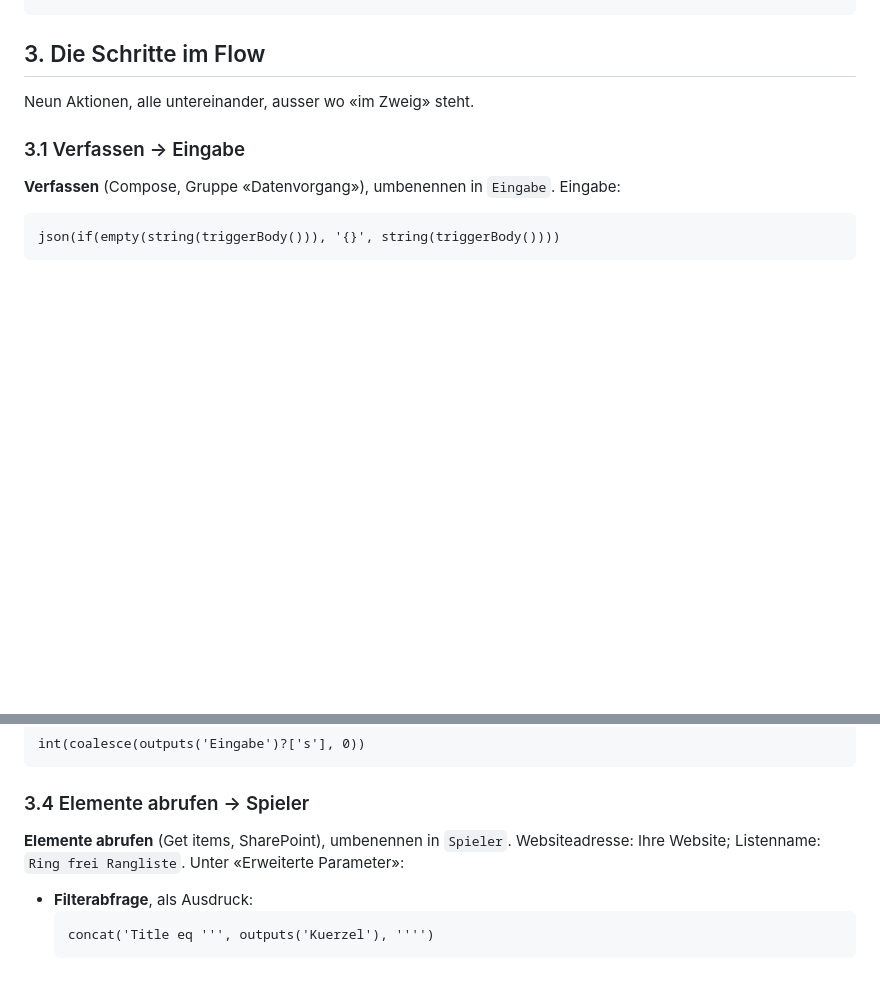
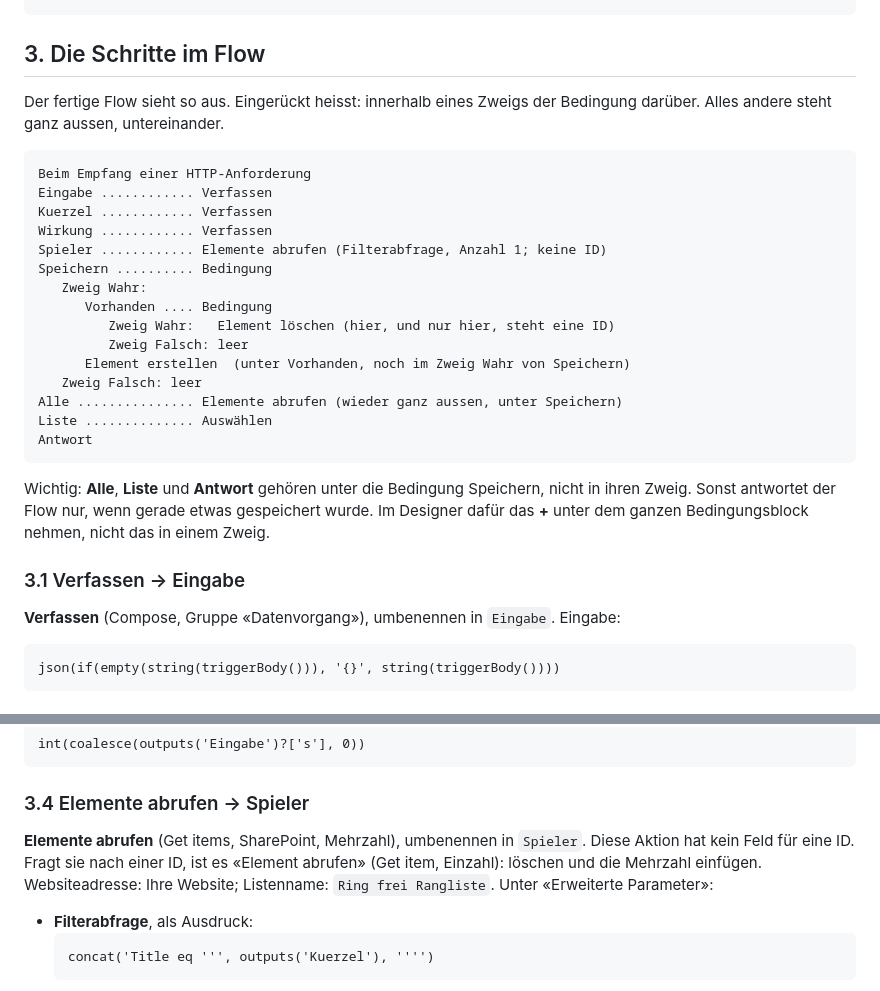
Before and after one commit to kasandfis/ebp-game, a Markdown page: rangliste/ANLEITUNG.md, 2 parts joined by grey strips. Rendered like a GitHub page; blank space fills up the shorter version.

Commit message:
Anleitung: Übersicht des Flows, Hinweis Elemente abrufen (Mehrzahl)
Co-Authored-By: Claude Opus 5.5 <noreply@anthropic.com>

````diff
--- a/rangliste/ANLEITUNG.md
+++ b/rangliste/ANLEITUNG.md
@@ -52,7 +52,27 @@ After the HTTP trigger, add these actions in this order: three Compose actions n
 ```
 
 ## 3. Die Schritte im Flow
-Neun Aktionen, alle untereinander, ausser wo «im Zweig» steht.
+Der fertige Flow sieht so aus. Eingerückt heisst: innerhalb eines Zweigs der Bedingung darüber. Alles andere steht ganz aussen, untereinander.
+
+```text
+Beim Empfang einer HTTP-Anforderung
+Eingabe ............ Verfassen
+Kuerzel ............ Verfassen
+Wirkung ............ Verfassen
+Spieler ............ Elemente abrufen (Filterabfrage, Anzahl 1; keine ID)
+Speichern .......... Bedingung
+   Zweig Wahr:
+      Vorhanden .... Bedingung
+         Zweig Wahr:   Element löschen (hier, und nur hier, steht eine ID)
+         Zweig Falsch: leer
+      Element erstellen  (unter Vorhanden, noch im Zweig Wahr von Speichern)
+   Zweig Falsch: leer
+Alle ............... Elemente abrufen (wieder ganz aussen, unter Speichern)
+Liste .............. Auswählen
+Antwort
+```
+
+Wichtig: **Alle**, **Liste** und **Antwort** gehören unter die Bedingung Speichern, nicht in ihren Zweig. Sonst antwortet der Flow nur, wenn gerade etwas gespeichert wurde. Im Designer dafür das **+** unter dem ganzen Bedingungsblock nehmen, nicht das in einem Zweig.
 
 ### 3.1 Verfassen → Eingabe
 **Verfassen** (Compose, Gruppe «Datenvorgang»), umbenennen in `Eingabe`. Eingabe:
@@ -73,7 +93,7 @@ int(coalesce(outputs('Eingabe')?['s'], 0))
 ```
 
 ### 3.4 Elemente abrufen → Spieler
-**Elemente abrufen** (Get items, SharePoint), umbenennen in `Spieler`. Websiteadresse: Ihre Website; Listenname: `Ring frei Rangliste`. Unter «Erweiterte Parameter»:
+**Elemente abrufen** (Get items, SharePoint, Mehrzahl), umbenennen in `Spieler`. Diese Aktion hat kein Feld für eine ID. Fragt sie nach einer ID, ist es «Element abrufen» (Get item, Einzahl): löschen und die Mehrzahl einfügen. Websiteadresse: Ihre Website; Listenname: `Ring frei Rangliste`. Unter «Erweiterte Parameter»:
 - **Filterabfrage**, als Ausdruck:
   ```
   concat('Title eq ''', outputs('Kuerzel'), '''')
````
